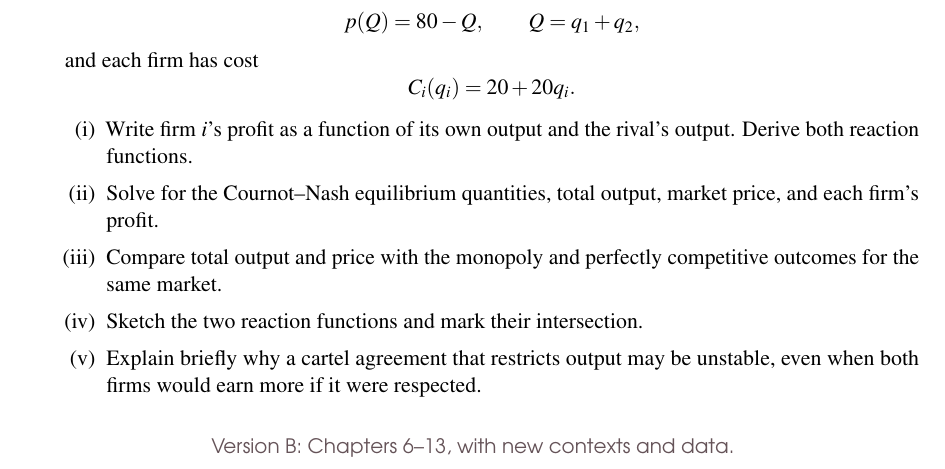
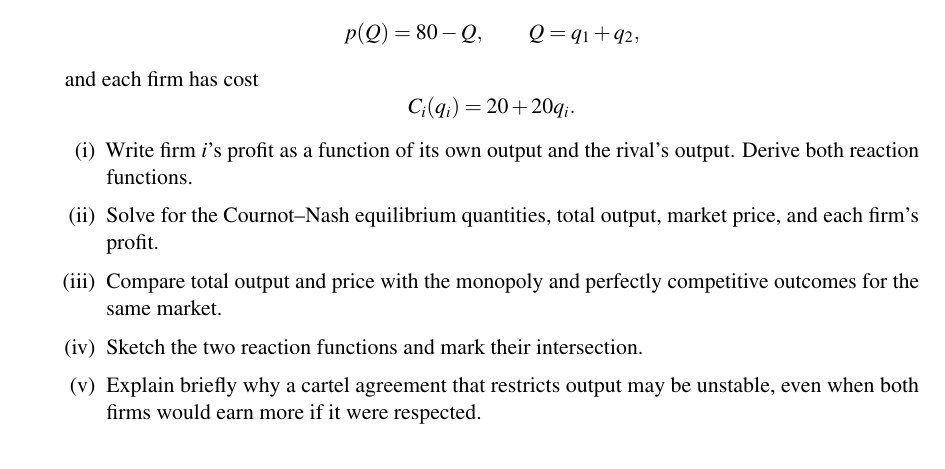
Before and after one commit to jorgesoriaro/PPE-MICRO-BOOK, a LaTeX problem sheet (exercise_set_02_version_b.tex): part of page 3 of 3, cut so that both start at the same text. Compiled offline with pdfLaTeX.

Commit message:
Remove Exercise Set II closing note

```diff
--- a/exercise_set_02_version_b.tex
+++ b/exercise_set_02_version_b.tex
@@ -287,9 +287,4 @@ Draw labelled diagrams whenever requested. No Lagrangians are required.
 \end{enumerate}
 
 \vfill
-\begin{center}
-  {\sffamily\small\color{PPEMuted}
-  Version B: Chapters 6--13, with new contexts and data.}
-\end{center}
-
 \end{document}
```
